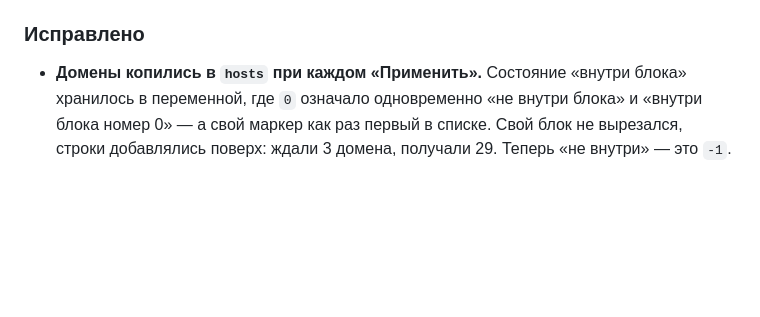
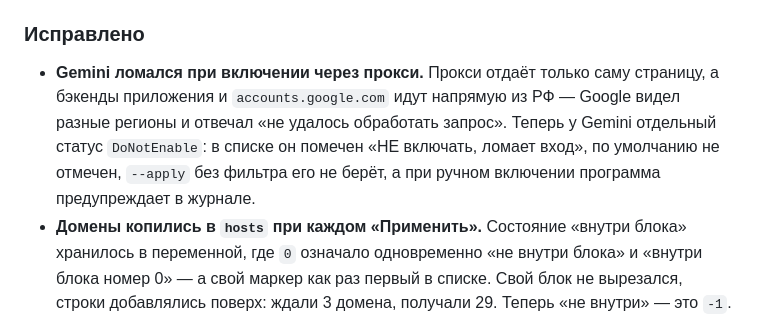
Before and after one commit to FermerRen2/ai-bypass, a Markdown page: CHANGELOG.md, the part around the change. Rendered like a GitHub page; blank space fills up the shorter version.

```diff
--- a/CHANGELOG.md
+++ b/CHANGELOG.md
@@ -35,6 +35,11 @@
 
 ### Исправлено
 
+* **Gemini ломался при включении через прокси.** Прокси отдаёт только саму страницу,
+  а бэкенды приложения и `accounts.google.com` идут напрямую из РФ — Google видел разные
+  регионы и отвечал «не удалось обработать запрос». Теперь у Gemini отдельный статус
+  `DoNotEnable`: в списке он помечен «НЕ включать, ломает вход», по умолчанию не отмечен,
+  `--apply` без фильтра его не берёт, а при ручном включении программа предупреждает в журнале.
 * **Домены копились в `hosts` при каждом «Применить».** Состояние «внутри блока» хранилось
   в переменной, где `0` означало одновременно «не внутри блока» и «внутри блока номер 0» —
   а свой маркер как раз первый в списке. Свой блок не вырезался, строки добавлялись поверх:
```
Also changed, not shown: README.md (+17 -1 lines), docs/commonnet.md (+42 -0 lines), screenshots/app.png, 3 other files.
